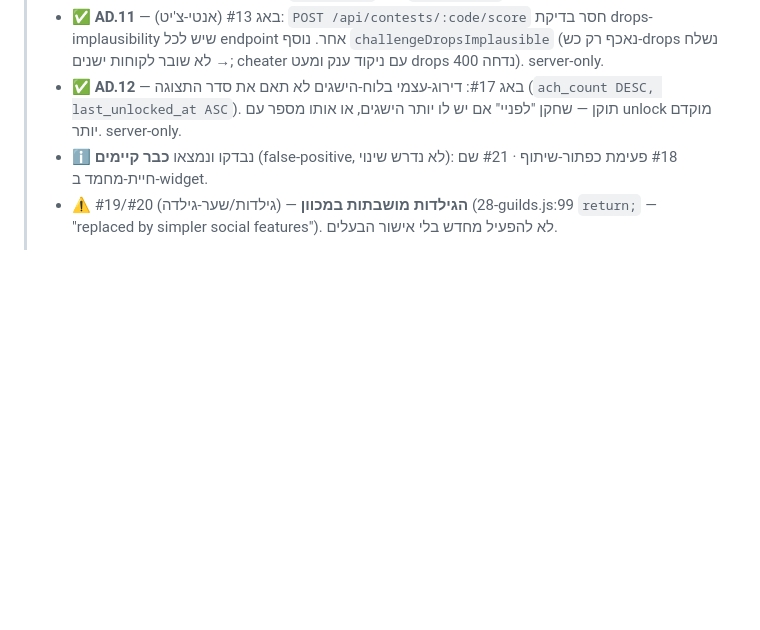
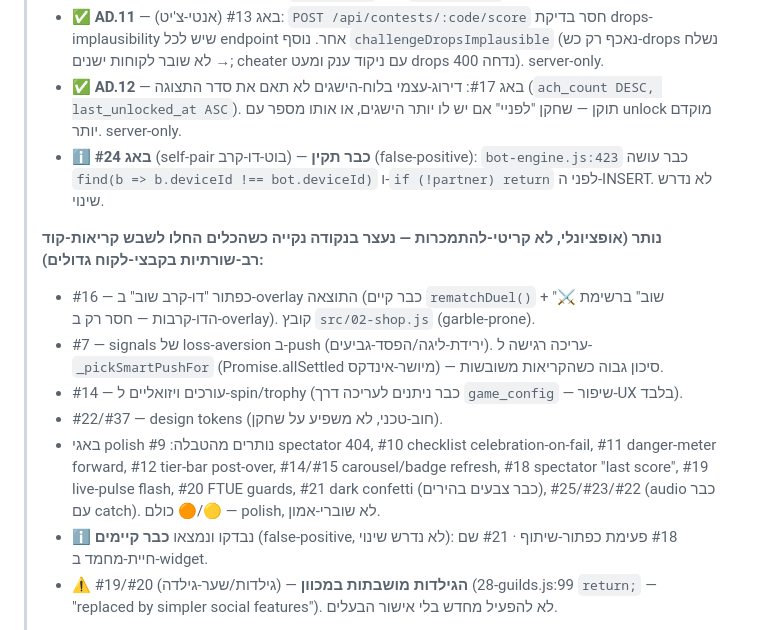
Before and after one commit to shlomixxx/bloom-game, a Markdown page: tasks/ACTIVE/ADDICTION_TASKS.md, the part around the change. Rendered like a GitHub page; blank space fills up the shorter version.

Commit message:
docs(tasks): #24 verified false-positive + honest remaining-status
Recorded #24 (bot self-pair) as already-correct, and documented the remaining optional items + why I stopped (tooling degraded on multi-line reads of large client files — same condition that caused this session's silent-edit-failure recovery chain; not worth risking the live server on non-critical polish).

Co-Authored-By: Claude Opus 4.8 <noreply@anthropic.com>

```diff
--- a/tasks/ACTIVE/ADDICTION_TASKS.md
+++ b/tasks/ACTIVE/ADDICTION_TASKS.md
@@ -21,6 +21,14 @@
 > - ✅ **AD.10** — תיקון דליפת-DOM בקונפטי (`showConfetti`): הפיסה האחרונה נוספה פעמיים + ה-container לעולם לא נמחק → כל חגיגה השאירה div קבוע. הוסר ה-append הכפול + cleanup אחרי 3.6ש. (החגיגות הן ליבת-הדופמין). cache `v20260601a`/SW `bloom-v22.3`.
 > - ✅ **AD.11** — באג #13 (אנטי-צ'יט): `POST /api/contests/:code/score` חסר בדיקת drops-implausibility שיש לכל endpoint אחר. נוסף `challengeDropsImplausible` (נאכף רק כש-drops נשלח → לא שובר לקוחות ישנים; cheater עם ניקוד ענק ומעט drops נדחה 400). server-only.
 > - ✅ **AD.12** — באג #17: דירוג-עצמי בלוח-הישגים לא תאם את סדר התצוגה (`ach_count DESC, last_unlocked_at ASC`). תוקן — שחקן "לפניי" אם יש לו יותר הישגים, או אותו מספר עם unlock מוקדם יותר. server-only.
+> - ℹ️ **באג #24** (self-pair בוט-דו-קרב) — **כבר תקין** (false-positive): `bot-engine.js:423` כבר עושה `find(b => b.deviceId !== bot.deviceId)` ו-`if (!partner) return` לפני ה-INSERT. לא נדרש שינוי.
+>
+> **נותר (אופציונלי, לא קריטי-להתמכרות — נעצר בנקודה נקייה כשהכלים החלו לשבש קריאות-קוד רב-שורתיות בקבצי-לקוח גדולים):**
+> - #16 — כפתור "דו-קרב שוב" ב-overlay התוצאה (כבר קיים `rematchDuel()` + "⚔️ שוב" ברשימת הדו-קרבות — חסר רק ב-overlay). קובץ `src/02-shop.js` (garble-prone).
+> - #7 — signals של loss-aversion ב-push (ירידת-ליגה/הפסד-גביעים). עריכה רגישה ל-`_pickSmartPushFor` (Promise.allSettled מיושר-אינדקס) — סיכון גבוה כשהקריאות משובשות.
+> - #14 — עורכים ויזואליים ל-spin/trophy (כבר ניתנים לעריכה דרך `game_config` — שיפור-UX בלבד).
+> - #22/#37 — design tokens (חוב-טכני, לא משפיע על שחקן).
+> - באגי polish נותרים מהטבלה: #9 spectator 404, #10 checklist celebration-on-fail, #11 danger-meter forward, #12 tier-bar post-over, #14/#15 carousel/badge refresh, #18 spectator "last score", #19 live-pulse flash, #20 FTUE guards, #21 dark confetti (כבר צבעים בהירים), #22/#23/#25 (audio כבר עם catch). כולם 🟠/🟡 — polish, לא שוברי-אמון.
 > - ℹ️ נבדקו ונמצאו **כבר קיימים** (false-positive, לא נדרש שינוי): #18 פעימת כפתור-שיתוף · #21 שם חיית-מחמד ב-widget.
 > - ⚠️ #19/#20 (גילדות/שער-גילדה) — **הגילדות מושבתות במכוון** (28-guilds.js:99 `return;` — "replaced by simpler social features"). לא להפעיל מחדש בלי אישור הבעלים.
 >
```
